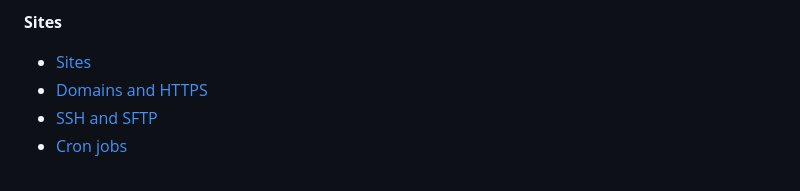
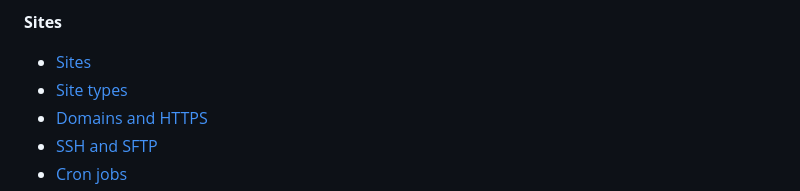
Before and after one commit to maki-it/hostashi, a Markdown page: docs/wiki/_Sidebar.md, the part around the change. Drawn GitHub-style.

```diff
--- a/docs/wiki/_Sidebar.md
+++ b/docs/wiki/_Sidebar.md
@@ -7,6 +7,7 @@
 **Sites**
 
 - [Sites](Sites.md)
+- [Site types](Site-types.md)
 - [Domains and HTTPS](Domains-and-HTTPS.md)
 - [SSH and SFTP](SSH-and-SFTP.md)
 - [Cron jobs](Cron-jobs.md)
```
Also changed, not shown: docs/wiki/Site-types.md (added, +88 -0 lines), docs/wiki/Sites.md (+3 -2 lines), docs/wiki/images/site-node.png (added), docs/wiki/images/site-proxy.png (added), docs/wiki/images/site-type-change.png (added), docs/wiki/images/sites.png, 2 other files.
